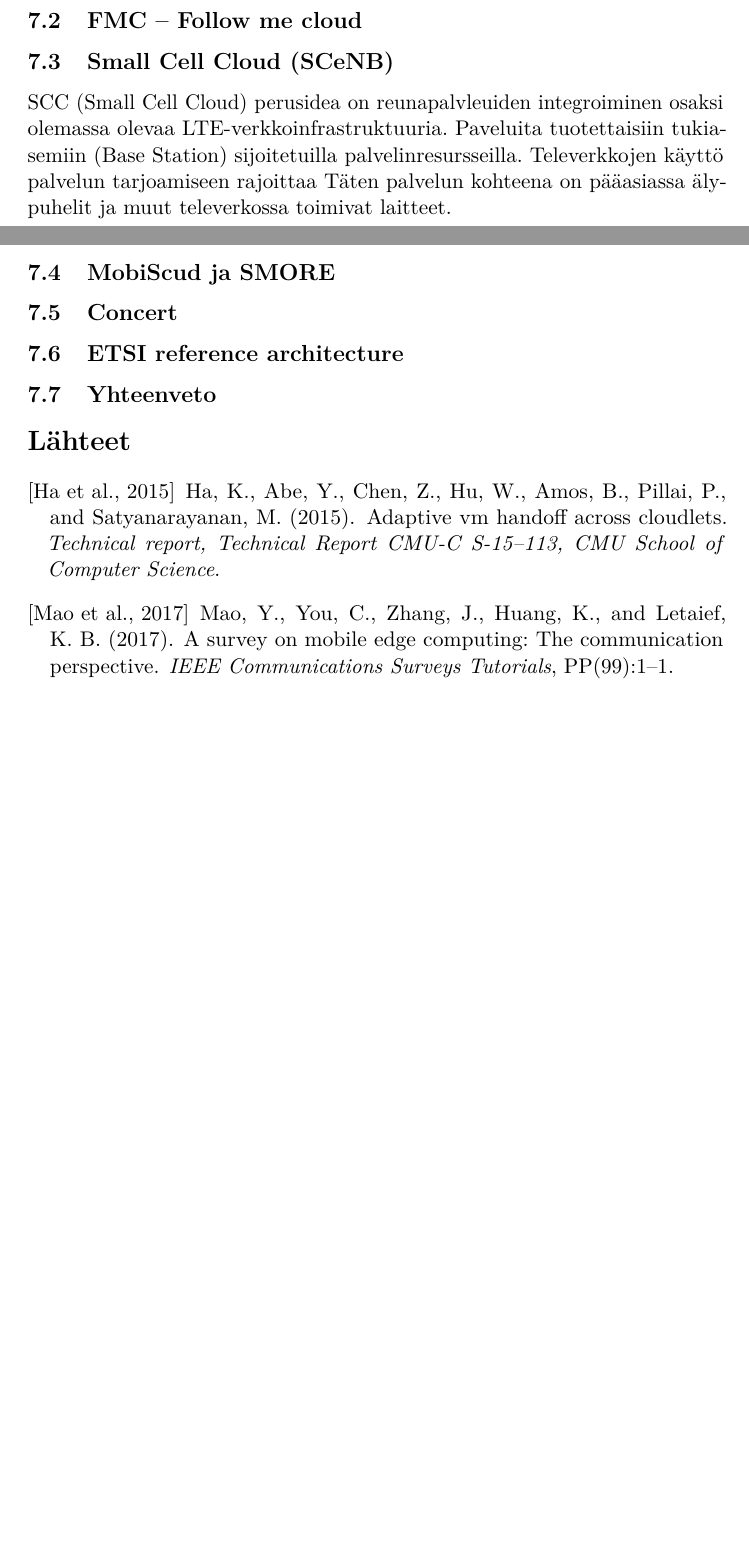
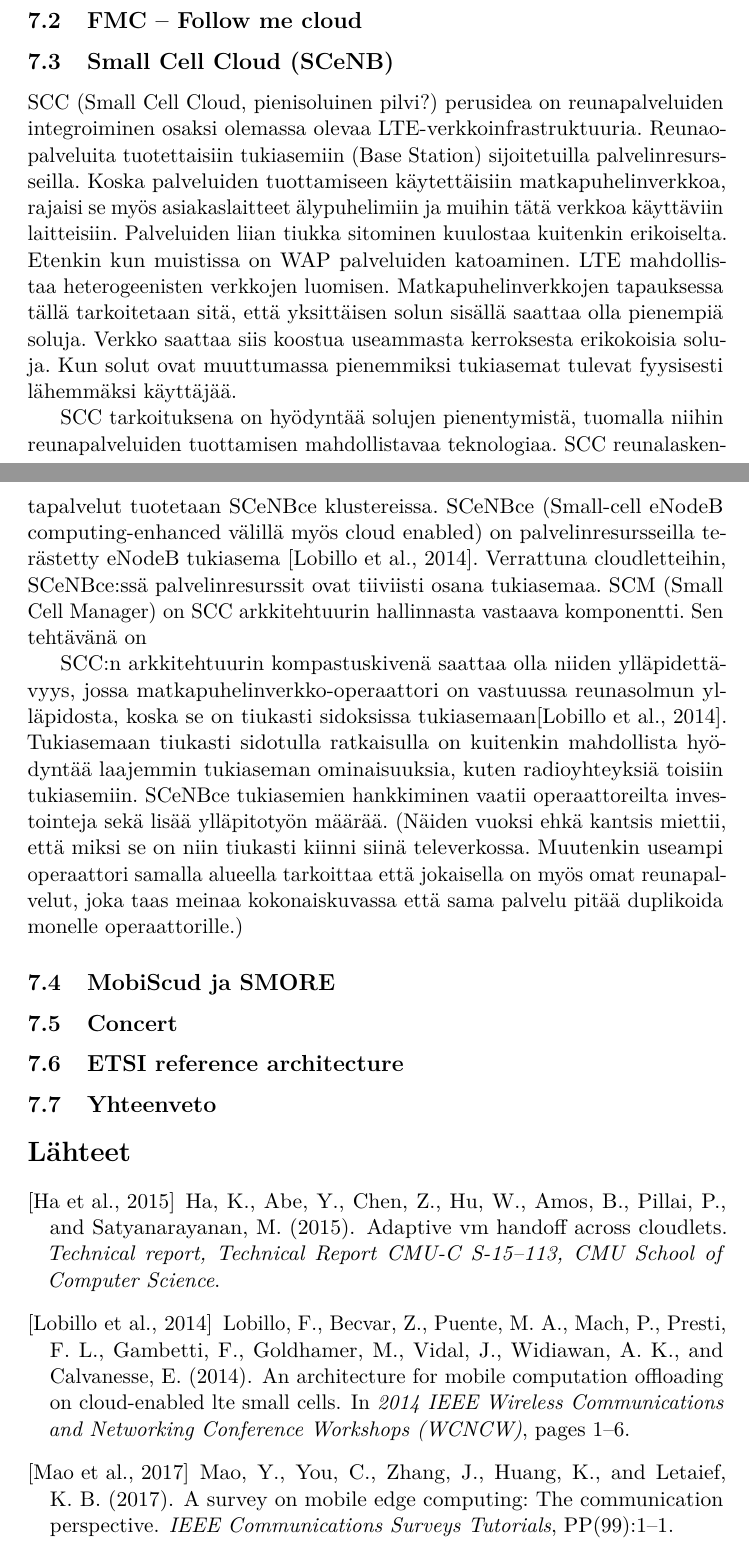
Before and after one commit to lateski/mecgradu, a LaTeX document (reunalaskenta.tex): two parts of pages 12 and 13 of 13 before the commit and two parts of pages 12 and 13 of 14 after it, joined at a grey line, cut so that both start at the same text, the shorter picture padded with empty space. Compiled offline with pdfLaTeX.

Commit message:
SCC alustava hölinä

```diff
--- a/reunalaskenta.tex
+++ b/reunalaskenta.tex
@@ -361,9 +361,26 @@ Perusteluina asiakaslaitteen käyttölle tallennusmediana voisi olla tapaus, jos
 
 \subsection{FMC – Follow me cloud}
 \subsection{Small Cell Cloud (SCeNB)}
-SCC (Small Cell Cloud) perusidea on reunapalvleuiden integroiminen osaksi olemassa
-olevaa LTE-verkkoinfrastruktuuria. Paveluita tuotettaisiin tukiasemiin (Base Station) sijoitetuilla palvelinresursseilla. Televerkkojen käyttö palvelun tarjoamiseen rajoittaa Täten palvelun kohteena on pääasiassa
-älypuhelit ja muut televerkossa toimivat laitteet.
+SCC (Small Cell Cloud, pienisoluinen pilvi?) perusidea on reunapalveluiden integroiminen osaksi olemassa olevaa LTE-verkkoinfrastruktuuria.
+Reunaopalveluita tuotettaisiin tukiasemiin (Base Station) sijoitetuilla palvelinresursseilla.
+Koska palveluiden tuottamiseen käytettäisiin matkapuhelinverkkoa, rajaisi se myös asiakaslaitteet älypuhelimiin ja muihin tätä verkkoa käyttäviin laitteisiin.
+Palveluiden liian tiukka sitominen kuulostaa kuitenkin erikoiselta. Etenkin kun muistissa on WAP palveluiden katoaminen.
+LTE mahdollistaa heterogeenisten verkkojen luomisen. Matkapuhelinverkkojen tapauksessa tällä tarkoitetaan sitä, että yksittäisen solun sisällä saattaa olla pienempiä soluja.
+Verkko saattaa siis koostua useammasta kerroksesta erikokoisia soluja.
+Kun solut ovat muuttumassa pienemmiksi tukiasemat tulevat fyysisesti lähemmäksi käyttäjää.
+
+SCC tarkoituksena on hyödyntää solujen pienentymistä, tuomalla niihin reunapalveluiden tuottamisen mahdollistavaa teknologiaa.
+SCC reunalaskentapalvelut tuotetaan SCeNBce klustereissa.
+SCeNBce (Small-cell eNodeB computing-enhanced välillä myös cloud enabled) on palvelinresursseilla terästetty eNodeB tukiasema \cite{lobillo15scc}.
+Verrattuna cloudletteihin, SCeNBce:ssä palvelinresurssit ovat tiiviisti osana tukiasemaa.
+SCM (Small Cell Manager) on SCC arkkitehtuurin hallinnasta vastaava komponentti. Sen tehtävänä on
+
+SCC:n arkkitehtuurin kompastuskivenä saattaa olla niiden ylläpidettävyys, jossa matkapuhelinverkko-operaattori on vastuussa reunasolmun ylläpidosta, koska se on tiukasti sidoksissa tukiasemaan\cite{lobillo15scc}.
+Tukiasemaan tiukasti sidotulla ratkaisulla on kuitenkin mahdollista hyödyntää laajemmin tukiaseman ominaisuuksia, kuten radioyhteyksiä toisiin tukiasemiin.
+SCeNBce tukiasemien hankkiminen vaatii operaattoreilta investointeja sekä lisää ylläpitotyön määrää. (Näiden vuoksi ehkä kantsis miettii, että miksi se on niin tiukasti kiinni siinä televerkossa. Muutenkin useampi operaattori samalla alueella tarkoittaa että jokaisella on myös omat reunapalvelut, joka taas meinaa kokonaiskuvassa että sama palvelu pitää duplikoida monelle operaattorille.)
+
+
+
 \subsection{MobiScud ja SMORE}
 \subsection{Concert}
 \subsection{ETSI reference architecture}
```
Also changed, not shown: reunalaskenta.pdf, reunalaskenta.tex (2 more changed lines), 1 other file.
